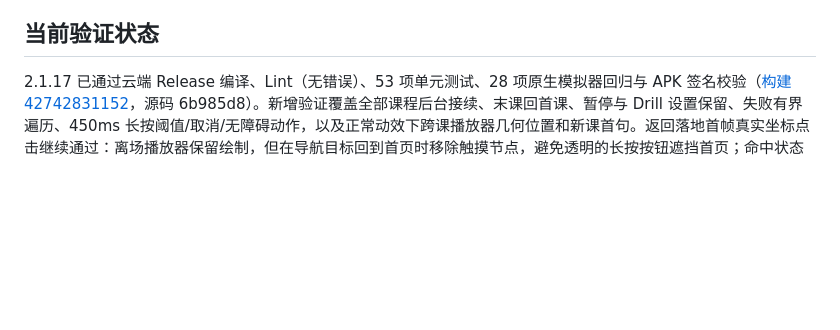
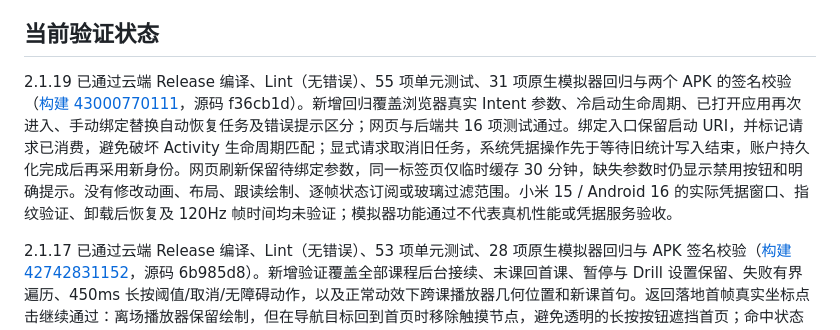
Before and after one commit to laughingxyw-arch/Rachels_English, a Markdown page: docs/performance.md, the part around the change. Rendered like a GitHub page; blank space fills up the shorter version.

Commit message:
Record verified 2.1.19 binding regression coverage

```diff
--- a/docs/performance.md
+++ b/docs/performance.md
@@ -30,6 +30,8 @@
 
 ## 当前验证状态
 
+2.1.19 已通过云端 Release 编译、Lint（无错误）、55 项单元测试、31 项原生模拟器回归与两个 APK 的签名校验（[构建 43000770111](https://github.com/laughingxyw-arch/Rachels_English/actions/runs/43000770111)，源码 f36cb1d）。新增回归覆盖浏览器真实 Intent 参数、冷启动生命周期、已打开应用再次进入、手动绑定替换自动恢复任务及错误提示区分；网页与后端共 16 项测试通过。绑定入口保留启动 URI，并标记请求已消费，避免破坏 Activity 生命周期匹配；显式请求取消旧任务，系统凭据操作先于等待旧统计写入结束，账户持久化完成后再采用新身份。网页刷新保留待绑定参数，同一标签页仅临时缓存 30 分钟，缺失参数时仍显示禁用按钮和明确提示。没有修改动画、布局、跟读绘制、逐帧状态订阅或玻璃过滤范围。小米 15 / Android 16 的实际凭据窗口、指纹验证、卸载后恢复及 120Hz 帧时间均未验证；模拟器功能通过不代表真机性能或凭据服务验收。
+
 2.1.17 已通过云端 Release 编译、Lint（无错误）、53 项单元测试、28 项原生模拟器回归与 APK 签名校验（[构建 42742831152](https://github.com/laughingxyw-arch/Rachels_English/actions/runs/42742831152)，源码 6b985d8）。新增验证覆盖全部课程后台接续、末课回首课、暂停与 Drill 设置保留、失败有界遍历、450ms 长按阈值/取消/无障碍动作，以及正常动效下跨课播放器几何位置和新课首句。返回落地首帧真实坐标点击继续通过：离场播放器保留绘制，但在导航目标回到首页时移除触摸节点，避免透明的长按按钮遮挡首页；命中状态只在导航边界改变，不订阅逐帧手势值。跨课内容以既有阅读容器内的图层透明度和最多 8dp 位移交接，动画状态在图层读取，不增加模糊过滤区域。下一课包下载与封面解码在 IO 执行，仅保留一个预下载任务；课程下载按 ID 互斥，取消检查不改变包校验与安装原子性。下载等待不计入学习时间，课程候选顺序不随播放进度重建。功能断言及模拟器截图不代表性能验收；小米 15 / Android 16 的 120Hz 真机帧时间未验证。
 
 2.1.16 已通过云端 Release 编译、Lint（无错误）、50 项单元测试、23 项原生模拟器回归与 APK 签名校验（[构建 41806799265](https://github.com/laughingxyw-arch/Rachels_English/actions/runs/41806799265)，源码 53e4158）。补齐非 YouTube 教材来源地址与 AAC 准备、时长、暂停定位、播至结束的回归。新课程增加后，原生用例在操作前显式滚动以显示目标课程或首页入口，冻结时钟仅用于原有交互断言，不在冻结状态下等待惰性列表布局。播放器、动画、布局和玻璃过滤范围没有修改；真实截图封面继续使用既有后台解码与版本缓存。小米 15 / Android 16 的 120Hz 真机帧时间未验证。
```
